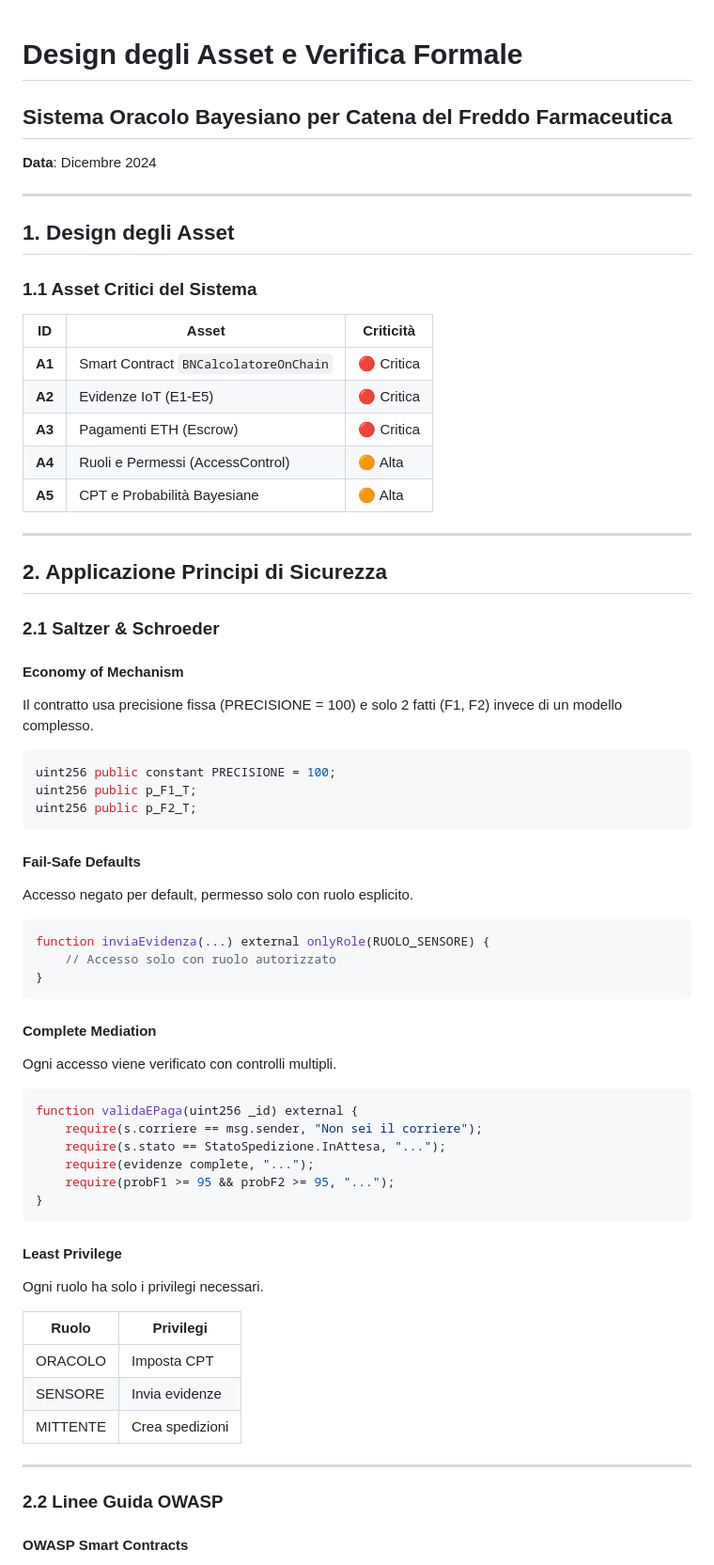
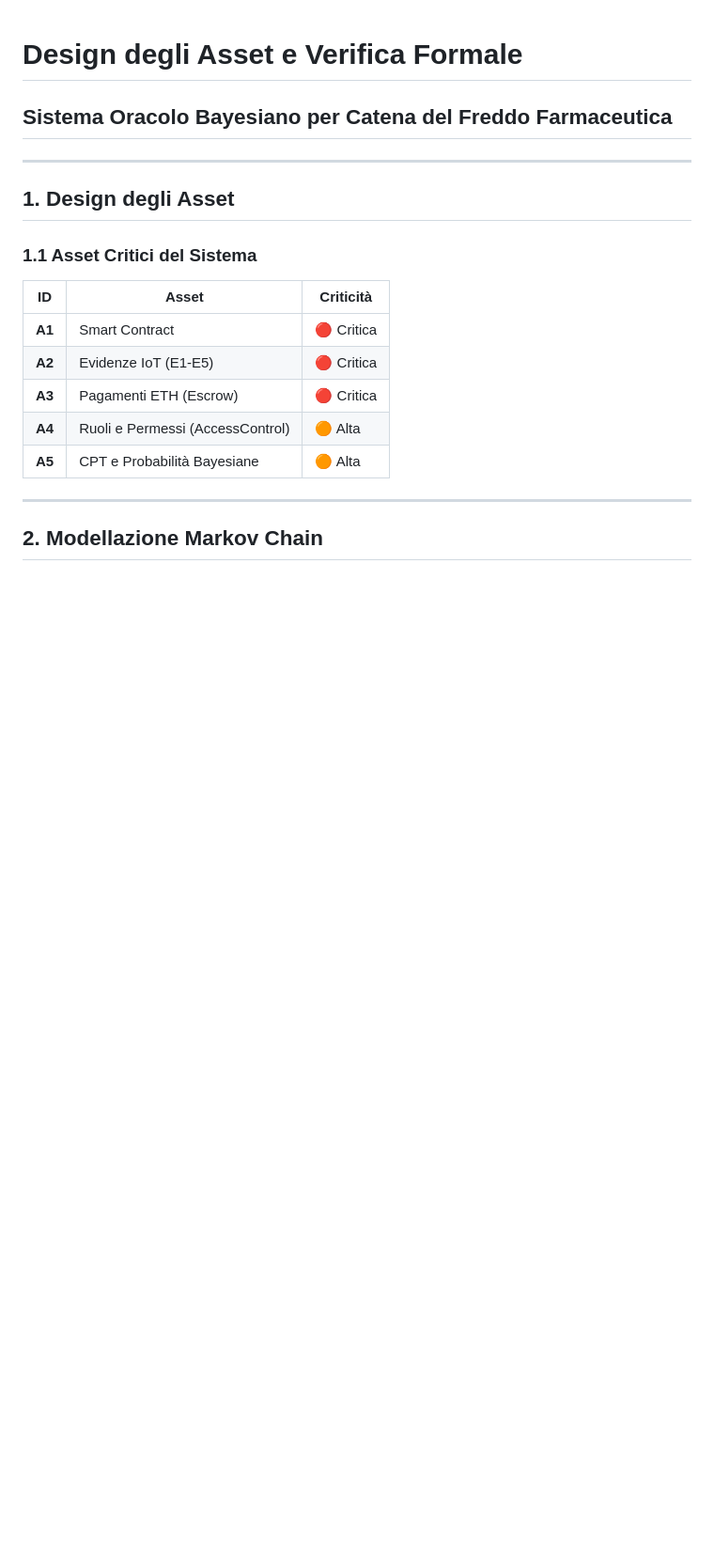
Before and after one commit to lucabelard/ProgettoSoftwareSecurity, a Markdown page: prism/ASSET_DESIGN_AND_VERIFICATION.md, the part around one of its changes. Shown at 94% size. Drawn GitHub-style; blank space fills up the shorter version.

Commit message:
modifica file Asset_design

````diff
--- a/prism/ASSET_DESIGN_AND_VERIFICATION.md
+++ b/prism/ASSET_DESIGN_AND_VERIFICATION.md
@@ -1,8 +1,5 @@
 # Design degli Asset e Verifica Formale
 ## Sistema Oracolo Bayesiano per Catena del Freddo Farmaceutica
-
-**Data**: Dicembre 2024
-
 ---
 
 ## 1. Design degli Asset
@@ -11,60 +8,13 @@
 
 | ID | Asset | Criticità |
 |----|-------|-----------|
-| **A1** | Smart Contract `BNCalcolatoreOnChain` | 🔴 Critica |
+| **A1** | Smart Contract | 🔴 Critica |
 | **A2** | Evidenze IoT (E1-E5) | 🔴 Critica |
 | **A3** | Pagamenti ETH (Escrow) | 🔴 Critica |
 | **A4** | Ruoli e Permessi (AccessControl) | 🟠 Alta |
 | **A5** | CPT e Probabilità Bayesiane | 🟠 Alta |
 
----
+----
 
-## 2. Applicazione Principi di Sicurezza
+## 2. Modellazione Markov Chain
 
-### 2.1 Saltzer & Schroeder
-
-#### Economy of Mechanism
-Il contratto usa precisione fissa (PRECISIONE = 100) e solo 2 fatti (F1, F2) invece di un modello complesso.
-
-```solidity
-uint256 public constant PRECISIONE = 100;
-uint256 public p_F1_T;
-uint256 public p_F2_T;
-```
-
-#### Fail-Safe Defaults
-Accesso negato per default, permesso solo con ruolo esplicito.
-
-```solidity
-function inviaEvidenza(...) external onlyRole(RUOLO_SENSORE) {
-    // Accesso solo con ruolo autorizzato
-}
-```
-
-#### Complete Mediation
-Ogni accesso viene verificato con controlli multipli.
-
-```solidity
-function validaEPaga(uint256 _id) external {
-    require(s.corriere == msg.sender, "Non sei il corriere");
-    require(s.stato == StatoSpedizione.InAttesa, "...");
-    require(evidenze complete, "...");
-    require(probF1 >= 95 && probF2 >= 95, "...");
-}
-```
-
-#### Least Privilege
-Ogni ruolo ha solo i privilegi necessari.
-
-| Ruolo | Privilegi |
-|-------|-----------|
-| ORACOLO | Imposta CPT |
-| SENSORE | Invia evidenze |
-| MITTENTE | Crea spedizioni |
-
----
-
-### 2.2 Linee Guida OWASP
-
-#### OWASP Smart Contracts
-
````
Also changed, not shown: other parts of prism/ASSET_DESIGN_AND_VERIFICATION.md (+12 -58 lines).
